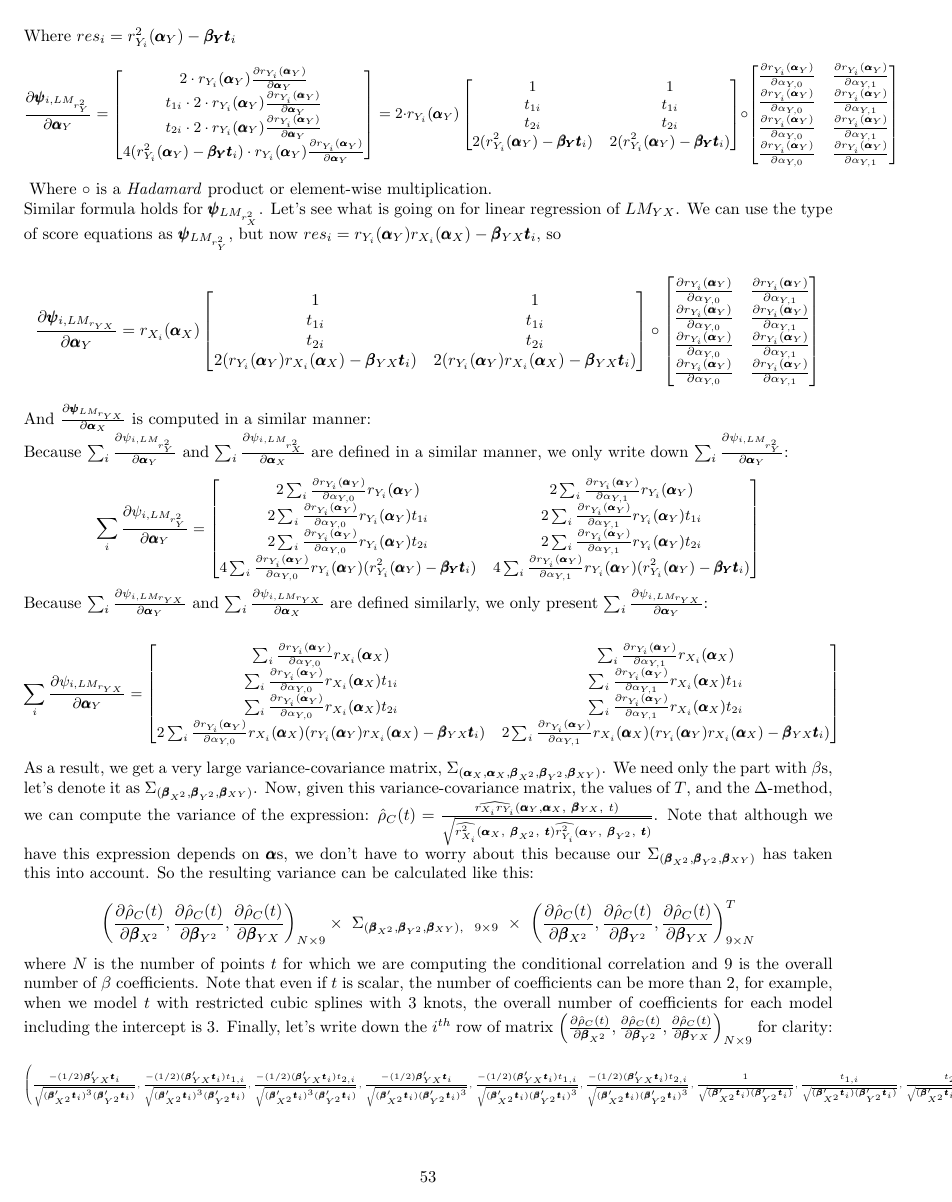
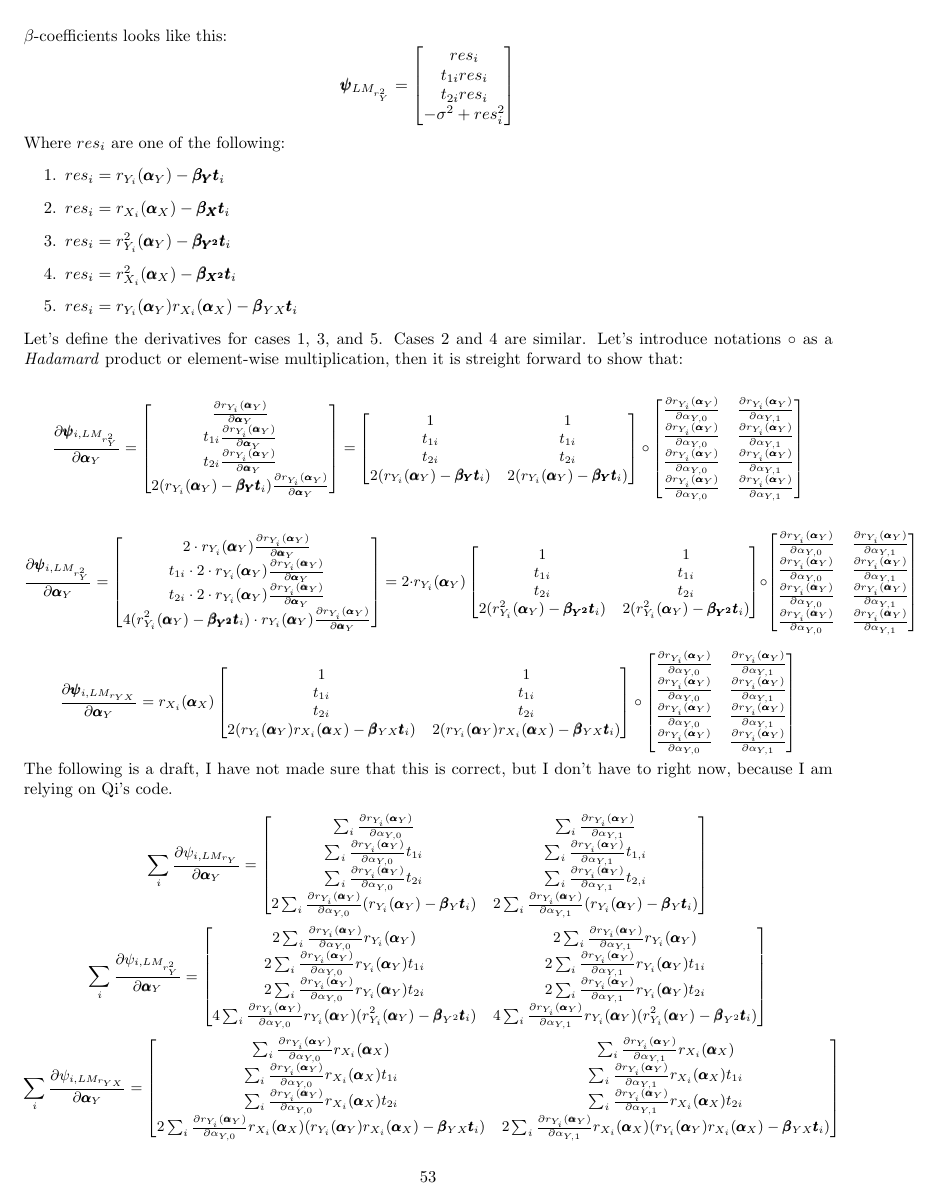
Before and after one commit to SvetlanaEden/StatStuff, a LaTeX document (BRYAN/summaryOfPapers.tex): page 53 of 56 before the commit and page 53 of 57 after it. Compiled offline with pdfLaTeX.

```diff
--- a/BRYAN/summaryOfPapers.tex
+++ b/BRYAN/summaryOfPapers.tex
@@ -3451,24 +3455,31 @@
  	\end{bmatrix}
 \]
 
-Where $res_i = r^2_{Y_i}(\pmb{\alpha}_Y) - \pmb{\beta_{Y}}\pmb{t}_i$
+Where $res_i$ are one of the following:
+\begin{enumerate}
+  \item $res_i = r_{Y_i}(\pmb{\alpha}_Y) - \pmb{\beta_{Y}}\pmb{t}_i$
+  \item $res_i = r_{X_i}(\pmb{\alpha}_X) - \pmb{\beta_{X}}\pmb{t}_i$
+  \item $res_i = r^2_{Y_i}(\pmb{\alpha}_Y) - \pmb{\beta_{Y^2}}\pmb{t}_i$
+  \item $res_i = r^2_{X_i}(\pmb{\alpha}_X) - \pmb{\beta_{X^2}}\pmb{t}_i$
+  \item $res_i = r_{Y_i}(\pmb{\alpha}_Y)r_{X_i}(\pmb{\alpha}_X) - \pmb{\beta}_{YX}\pmb{t}_i$
+\end{enumerate}
+
+Let's define the derivatives for cases 1, 3, and 5. Cases 2 and 4 are similar. Let's introduce notations $\circ$ as a \emph{Hadamard} product or element-wise multiplication, then it is streight forward to show that:
+
 {\small
 {\[
 \frac{\partial \pmb{\psi}_{i,LM_{r^2_Y}}}{\partial \pmb{\alpha}_Y} =
 	\begin{bmatrix}
-		2\cdot r_{Y_i}(\pmb{\alpha}_Y) \frac{\partial r_{Y_i}(\pmb{\alpha}_Y)}{\partial \pmb{\alpha}_Y} \\
-		t_{1i} \cdot 2 \cdot r_{Y_i}(\pmb{\alpha}_Y) \frac{\partial r_{Y_i}(\pmb{\alpha}_Y)}{\partial \pmb{\alpha}_Y}\\
-		t_{2i} \cdot 2 \cdot r_{Y_i}(\pmb{\alpha}_Y) \frac{\partial r_{Y_i}(\pmb{\alpha}_Y)}{\partial \pmb{\alpha}_Y}\\
-		4(r^2_{Y_i}(\pmb{\alpha}_Y) - \pmb{\beta_{Y}}\pmb{t}_i)\cdot r_{Y_i}(\pmb{\alpha}_Y) \frac{\partial r_{Y_i}(\pmb{\alpha}_Y)}{\partial \pmb{\alpha}_Y}
+		\frac{\partial r_{Y_i}(\pmb{\alpha}_Y)}{\partial \pmb{\alpha}_Y} \\
+		t_{1i}  \frac{\partial r_{Y_i}(\pmb{\alpha}_Y)}{\partial \pmb{\alpha}_Y}\\
+		t_{2i}  \frac{\partial r_{Y_i}(\pmb{\alpha}_Y)}{\partial \pmb{\alpha}_Y}\\
+		2(r_{Y_i}(\pmb{\alpha}_Y) - \pmb{\beta_{Y}}\pmb{t}_i) \frac{\partial r_{Y_i}(\pmb{\alpha}_Y)}{\partial \pmb{\alpha}_Y}
  	\end{bmatrix}=
-% \]
-% \[
-2\cdot r_{Y_i}(\pmb{\alpha}_Y)
 	\begin{bmatrix}
 		1 & 1\\
 		t_{1i} & t_{1i} \\
 		t_{2i} & t_{2i} \\
-		2(r^2_{Y_i}(\pmb{\alpha}_Y) - \pmb{\beta_{Y}}\pmb{t}_i) & 2(r^2_{Y_i}(\pmb{\alpha}_Y) - \pmb{\beta_{Y}}\pmb{t}_i)\\
+		2(r_{Y_i}(\pmb{\alpha}_Y) - \pmb{\beta_{Y}}\pmb{t}_i) & 2(r_{Y_i}(\pmb{\alpha}_Y) - \pmb{\beta_{Y}}\pmb{t}_i)\\
  	\end{bmatrix}
   \circ
 	\begin{bmatrix}
@@ -3478,10 +3489,33 @@
 		\frac{\partial r_{Y_i}(\pmb{\alpha}_Y)}{\partial \alpha_{Y,0}} & \frac{\partial r_{Y_i}(\pmb{\alpha}_Y)}{\partial \alpha_{Y,1}}\\
  	\end{bmatrix}
 \]
-}}
-Where $\circ$ is a \emph{Hadamard} product or element-wise multiplication.
-
-Similar formula holds for $\pmb{\psi}_{LM_{r^2_X}}$. Let's see what is going on for linear regression of $LM_{YX}$. We can use the type of score equations as $\pmb{\psi}_{LM_{r^2_Y}}$, but now $res_i = r_{Y_i}(\pmb{\alpha}_Y)r_{X_i}(\pmb{\alpha}_X) - \pmb{\beta}_{YX}\pmb{t}_i$, so
+
+\[
+\frac{\partial \pmb{\psi}_{i,LM_{r^2_Y}}}{\partial \pmb{\alpha}_Y} =
+	\begin{bmatrix}
+		2\cdot r_{Y_i}(\pmb{\alpha}_Y) \frac{\partial r_{Y_i}(\pmb{\alpha}_Y)}{\partial \pmb{\alpha}_Y} \\
+		t_{1i} \cdot 2 \cdot r_{Y_i}(\pmb{\alpha}_Y) \frac{\partial r_{Y_i}(\pmb{\alpha}_Y)}{\partial \pmb{\alpha}_Y}\\
+		t_{2i} \cdot 2 \cdot r_{Y_i}(\pmb{\alpha}_Y) \frac{\partial r_{Y_i}(\pmb{\alpha}_Y)}{\partial \pmb{\alpha}_Y}\\
+		4(r^2_{Y_i}(\pmb{\alpha}_Y) - \pmb{\beta_{Y^2}}\pmb{t}_i)\cdot r_{Y_i}(\pmb{\alpha}_Y) \frac{\partial r_{Y_i}(\pmb{\alpha}_Y)}{\partial \pmb{\alpha}_Y}
+ 	\end{bmatrix}=
+% \]
+% \[
+2\cdot r_{Y_i}(\pmb{\alpha}_Y)
+	\begin{bmatrix}
+		1 & 1\\
+		t_{1i} & t_{1i} \\
+		t_{2i} & t_{2i} \\
+		2(r^2_{Y_i}(\pmb{\alpha}_Y) - \pmb{\beta_{Y^2}}\pmb{t}_i) & 2(r^2_{Y_i}(\pmb{\alpha}_Y) - \pmb{\beta_{Y^2}}\pmb{t}_i)\\
+ 	\end{bmatrix}
+  \circ
+	\begin{bmatrix}
+		\frac{\partial r_{Y_i}(\pmb{\alpha}_Y)}{\partial \alpha_{Y,0}} & \frac{\partial r_{Y_i}(\pmb{\alpha}_Y)}{\partial \alpha_{Y,1}}\\
+		\frac{\partial r_{Y_i}(\pmb{\alpha}_Y)}{\partial \alpha_{Y,0}} & \frac{\partial r_{Y_i}(\pmb{\alpha}_Y)}{\partial \alpha_{Y,1}}\\
+		\frac{\partial r_{Y_i}(\pmb{\alpha}_Y)}{\partial \alpha_{Y,0}} & \frac{\partial r_{Y_i}(\pmb{\alpha}_Y)}{\partial \alpha_{Y,1}}\\
+		\frac{\partial r_{Y_i}(\pmb{\alpha}_Y)}{\partial \alpha_{Y,0}} & \frac{\partial r_{Y_i}(\pmb{\alpha}_Y)}{\partial \alpha_{Y,1}}\\
+ 	\end{bmatrix}
+\]
+
 
 \[
 \frac{\partial \pmb{\psi}_{i,LM_{r_{YX}}}}{\partial \pmb{\alpha}_Y} =  r_{X_i}(\pmb{\alpha}_X)
@@ -3499,26 +3533,32 @@
 		\frac{\partial r_{Y_i}(\pmb{\alpha}_Y)}{\partial \alpha_{Y,0}} & \frac{\partial r_{Y_i}(\pmb{\alpha}_Y)}{\partial \alpha_{Y,1}}\\
  	\end{bmatrix}
 \]
-And $\frac{\partial \pmb{\psi}_{LM_{r_{YX}}}}{\partial \pmb{\alpha}_X}$ is computed in a similar manner:
-
-Because $\sum_i\frac{\partial \psi_{i,LM_{r^2_Y}}}{\partial \pmb{\alpha}_Y}$ and $\sum_i\frac{\partial \psi_{i,LM_{r^2_X}}}{\partial \pmb{\alpha}_X}$ are defined in a similar manner, we only write down $\sum_i\frac{\partial \psi_{i,LM_{r^2_Y}}}{\partial \pmb{\alpha}_Y}$:
+}}
+
+
+The following is a draft, I have not made sure that this is correct, but I don't have to right now, because I am relying on Qi's code.
+
 
 {\small
 {\[
+\sum_i\frac{\partial \psi_{i,LM_{r_Y}}}{\partial \pmb{\alpha}_Y} =
+	\begin{bmatrix}
+		\sum_i\frac{\partial r_{Y_i}(\pmb{\alpha}_Y)}{\partial \alpha_{Y,0}} & \sum_i\frac{\partial r_{Y_i}(\pmb{\alpha}_Y)}{\partial \alpha_{Y,1}}\\
+		\sum_i\frac{\partial r_{Y_i}(\pmb{\alpha}_Y)}{\partial \alpha_{Y,0}}t_{1i} & \sum_i\frac{\partial r_{Y_i}(\pmb{\alpha}_Y)}{\partial \alpha_{Y,1}}t_{1,i}\\
+		\sum_i\frac{\partial r_{Y_i}(\pmb{\alpha}_Y)}{\partial \alpha_{Y,0}}t_{2i} & \sum_i\frac{\partial r_{Y_i}(\pmb{\alpha}_Y)}{\partial \alpha_{Y,1}}t_{2,i}\\
+		2\sum_i\frac{\partial r_{Y_i}(\pmb{\alpha}_Y)}{\partial \alpha_{Y,0}}(r_{Y_i}(\pmb{\alpha}_Y) - \pmb{\beta}_{Y}\pmb{t}_i) & 2\sum_i\frac{\partial r_{Y_i}(\pmb{\alpha}_Y)}{\partial \alpha_{Y,1}}(r_{Y_i}(\pmb{\alpha}_Y) - \pmb{\beta}_{Y}\pmb{t}_i)\\
+ 	\end{bmatrix}
+\]
+\[
 \sum_i\frac{\partial \psi_{i,LM_{r^2_Y}}}{\partial \pmb{\alpha}_Y} =
 	\begin{bmatrix}
 		2\sum_i\frac{\partial r_{Y_i}(\pmb{\alpha}_Y)}{\partial \alpha_{Y,0}}r_{Y_i}(\pmb{\alpha}_Y) & 2\sum_i\frac{\partial r_{Y_i}(\pmb{\alpha}_Y)}{\partial \alpha_{Y,1}}r_{Y_i}(\pmb{\alpha}_Y)\\
 		2\sum_i\frac{\partial r_{Y_i}(\pmb{\alpha}_Y)}{\partial \alpha_{Y,0}}r_{Y_i}(\pmb{\alpha}_Y)t_{1i} & 2\sum_i\frac{\partial r_{Y_i}(\pmb{\alpha}_Y)}{\partial \alpha_{Y,1}}r_{Y_i}(\pmb{\alpha}_Y)t_{1i}\\
 		2\sum_i\frac{\partial r_{Y_i}(\pmb{\alpha}_Y)}{\partial \alpha_{Y,0}}r_{Y_i}(\pmb{\alpha}_Y)t_{2i} & 2\sum_i\frac{\partial r_{Y_i}(\pmb{\alpha}_Y)}{\partial \alpha_{Y,1}}r_{Y_i}(\pmb{\alpha}_Y)t_{2i}\\
-		4\sum_i\frac{\partial r_{Y_i}(\pmb{\alpha}_Y)}{\partial \alpha_{Y,0}}r_{Y_i}(\pmb{\alpha}_Y)(r^2_{Y_i}(\pmb{\alpha}_Y) - \pmb{\beta_{Y}}\pmb{t}_i) & 4\sum_i\frac{\partial r_{Y_i}(\pmb{\alpha}_Y)}{\partial \alpha_{Y,1}}r_{Y_i}(\pmb{\alpha}_Y)(r^2_{Y_i}(\pmb{\alpha}_Y) - \pmb{\beta_{Y}}\pmb{t}_i)\\
+		4\sum_i\frac{\partial r_{Y_i}(\pmb{\alpha}_Y)}{\partial \alpha_{Y,0}}r_{Y_i}(\pmb{\alpha}_Y)(r^2_{Y_i}(\pmb{\alpha}_Y) - \pmb{\beta}_{Y^2}\pmb{t}_i) & 4\sum_i\frac{\partial r_{Y_i}(\pmb{\alpha}_Y)}{\partial \alpha_{Y,1}}r_{Y_i}(\pmb{\alpha}_Y)(r^2_{Y_i}(\pmb{\alpha}_Y) - \pmb{\beta}_{Y^2}\pmb{t}_i)\\
  	\end{bmatrix}
 \]
-}}
-
-Because $\sum_i\frac{\partial \psi_{i,LM_{r_{YX}}}}{\partial \pmb{\alpha}_Y}$ and  $\sum_i\frac{\partial \psi_{i,LM_{r_{YX}}}}{\partial \pmb{\alpha}_X}$ are defined similarly, we only present $\sum_i\frac{\partial \psi_{i,LM_{r_{YX}}}}{\partial \pmb{\alpha}_Y}$:
-
-{\small
-{\[
+\[
 \sum_i\frac{\partial \psi_{i,LM_{r_{YX}}}}{\partial \pmb{\alpha}_Y} =
 	\begin{bmatrix}
 		\sum_i\frac{\partial r_{Y_i}(\pmb{\alpha}_Y)}{\partial \alpha_{Y,0}}r_{X_i}(\pmb{\alpha}_X) & \sum_i\frac{\partial r_{Y_i}(\pmb{\alpha}_Y)}{\partial \alpha_{Y,1}}r_{X_i}(\pmb{\alpha}_X)\\
@@ -3529,12 +3569,8 @@
 \]
 }}
 
-As a result, we get a very large variance-covariance matrix, $\Sigma_{(\pmb{\alpha}_X, \pmb{\alpha}_X, \pmb{\beta}_{X^2}, \pmb{\beta}_{Y^2}, \pmb{\beta}_{XY})}$. We need only the part with $\beta$s, let's denote it as $\Sigma_{(\pmb{\beta}_{X^2}, \pmb{\beta}_{Y^2}, \pmb{\beta}_{XY})}$. Now, given this variance-covariance matrix, the values of $T$, and the $\Delta$-method, we can compute the variance of the expression: $\hat{\rho}_C(t) = \frac{  \widehat{r_{X_i}r_{Y_i}}(\pmb{\alpha}_Y, \pmb{\alpha}_X, ~\pmb{\beta}_{YX}, ~t)}{ \sqrt{ \widehat{r_{X_i}^2} (\pmb{\alpha}_X, ~\pmb{\beta}_{X^2},~\pmb{t}) \widehat{r_{Y_i}^2} (\pmb{\alpha}_Y, ~\pmb{\beta}_{Y^2},~\pmb{t})}}$. Note that although we have this expression depends on $\pmb{\alpha}$s, we don't have to worry about this because our $\Sigma_{(\pmb{\beta}_{X^2}, \pmb{\beta}_{Y^2}, \pmb{\beta}_{XY})}$ has taken this into account. So the resulting variance can be calculated like this:
-
+As a result, we get a very large variance-covariance matrix, $\Sigma_{(\pmb{\alpha}_X, \pmb{\alpha}_X, \pmb{\beta}_{X}, \pmb{\beta}_{Y}, \pmb{\beta}_{X^2}, \pmb{\beta}_{Y^2}, \pmb{\beta}_{XY})}$. We need only the part with $\beta$s, let's denote it as $\Sigma_{(\pmb{\beta}_{X}, \pmb{\beta}_{Y}, \pmb{\beta}_{X^2}, \pmb{\beta}_{Y^2}, \pmb{\beta}_{XY})}$. Now, given this variance-covariance matrix, the values of $T$, and the $\Delta$-method, we can compute the variance of the expression: $\hat{\rho}_C(t) = \frac{  \widehat{r_{X_i}r_{Y_i}}(\pmb{\alpha}_Y, \pmb{\alpha}_X, ~\pmb{\beta}_{YX}, ~t)   -   \widehat{r_{Y_i}} (\pmb{\alpha}_Y, ~\pmb{\beta}_{Y},~\pmb{t}) \cdot \widehat{r_{X_i}} (\pmb{\alpha}_X, ~\pmb{\beta}_{X},~\pmb{t})  }{    \sqrt{   \left[ \widehat{r_{X_i}^2} (\pmb{\alpha}_X, ~\pmb{\beta}_{X^2},~\pmb{t})  - (\widehat{r_{X_i}} (\pmb{\alpha}_X, ~\pmb{\beta}_{X},~\pmb{t}))^2 \right]   \left[\widehat{r_{Y_i}^2} (\pmb{\alpha}_Y, ~\pmb{\beta}_{Y^2},~\pmb{t}) - (\widehat{r_{Y_i}} (\pmb{\alpha}_Y, ~\pmb{\beta}_{Y},~\pmb{t}))^2  \right]   }   }$. Note that although this expression depends on $\pmb{\alpha}$'s, we don't have to worry about this because our $\Sigma_{(\pmb{\beta}_{X}, \pmb{\beta}_{Y}, \pmb{\beta}_{X^2}, \pmb{\beta}_{Y^2}, \pmb{\beta}_{XY})}$ has taken this into account. So the resulting variance can be calculated like this:
+
+{\small{
 $$
 \begin{aligned}
-  \left( \frac{\partial \hat{\rho}_C(t)}{\partial \pmb{\beta}_{X^2}}, \frac{\partial \hat{\rho}_C(t)}{\partial \pmb{\beta}_{Y^2}}, \frac{\partial \hat{\rho}_C(t)}{\partial \pmb{\beta}_{YX}}  \right)_{N\times 9}   \times~  \Sigma_{(\pmb{\beta}_{X^2}, \pmb{\beta}_{Y^2}, \pmb{\beta}_{XY}),~~9\times 9}  ~ \times  ~  \left( \frac{\partial \hat{\rho}_C(t)}{\partial \pmb{\beta}_{X^2}}, \frac{\partial \hat{\rho}_C(t)}{\partial \pmb{\beta}_{Y^2}}, \frac{\partial \hat{\rho}_C(t)}{\partial \pmb{\beta}_{YX}}  \right)^T_{9 \times N}
-  \end{aligned}
-$$
-
-where $N$ is the number of points $t$ for which we are computing the conditional correlation and $9$ is the overall number of $\beta$ coefficients. Note that even if $t$ is scalar, the number of coefficients can be more than $2$, for example, when we model $t$ with restricted cubic splines with $3$ knots, the overall number of coefficients for each model including the intercept is $3$. Finally, let's write down the $i^{th}$ row of matrix $\left( \frac{\partial \hat{\rho}_C(t)}{\partial \pmb{\beta}_{X^2}}, \frac{\partial \hat{\rho}_C(t)}{\partial \pmb{\beta}_{Y^2}}, \frac{\partial \hat{\rho}_C(t)}{\partial \pmb{\beta}_{YX}}  \right)_{N\times 9}$ for clarity:
@@ -3542,4 +3583,3 @@
 {\tiny
 {$$
 \begin{aligned}
-  \left(\frac{-(1/2) \pmb{\beta}'_{YX}\pmb{t}_i} {\sqrt{(\pmb{\beta}'_{X^2}\pmb{t}_i)^3(\pmb{\beta}'_{Y^2}\pmb{t}_i)}}, \frac{-(1/2)(\pmb{\beta}'_{YX}\pmb{t}_i) t_{1,i}} {\sqrt{(\pmb{\beta}'_{X^2}\pmb{t}_i)^3(\pmb{\beta}'_{Y^2}\pmb{t}_i)}}, \frac{-(1/2)(\pmb{\beta}'_{YX}\pmb{t}_i) t_{2,i}} {\sqrt{(\pmb{\beta}'_{X^2}\pmb{t}_i)^3(\pmb{\beta}'_{Y^2}\pmb{t}_i)}},
@@ -3546,2 +3589 @@
   %%%%%%%
-  \frac{-(1/2) \pmb{\beta}'_{YX}\pmb{t}_i} {\sqrt{(\pmb{\beta}'_{X^2}\pmb{t}_i)(\pmb{\beta}'_{Y^2}\pmb{t}_i)^3}}, \frac{-(1/2)(\pmb{\beta}'_{YX}\pmb{t}_i) t_{1,i}} {\sqrt{(\pmb{\beta}'_{X^2}\pmb{t}_i)(\pmb{\beta}'_{Y^2}\pmb{t}_i)^3}}, \frac{-(1/2)(\pmb{\beta}'_{YX}\pmb{t}_i) t_{2,i}} {\sqrt{(\pmb{\beta}'_{X^2}\pmb{t}_i)(\pmb{\beta}'_{Y^2}\pmb{t}_i)^3}},
@@ -3548,2 +3593 @@
   %%%%%%%
-  \frac{1}{\sqrt{(\pmb{\beta}'_{X^2}\pmb{t}_i)(\pmb{\beta}'_{Y^2}\pmb{t}_i)}}, \frac{t_{1,i}}{\sqrt{(\pmb{\beta}'_{X^2}\pmb{t}_i)(\pmb{\beta}'_{Y^2}\pmb{t}_i)}}, \frac{t_{2,i}}{\sqrt{(\pmb{\beta}'_{X^2}\pmb{t}_i)(\pmb{\beta}'_{Y^2}\pmb{t}_i)}}  \right)_{N\times 9}
```
Also changed, not shown: BRYAN/summaryOfPapers.tex (34 more changed lines).
